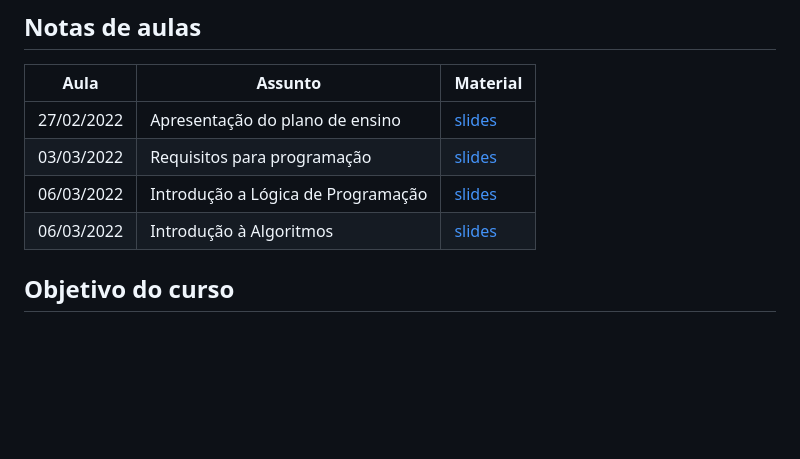
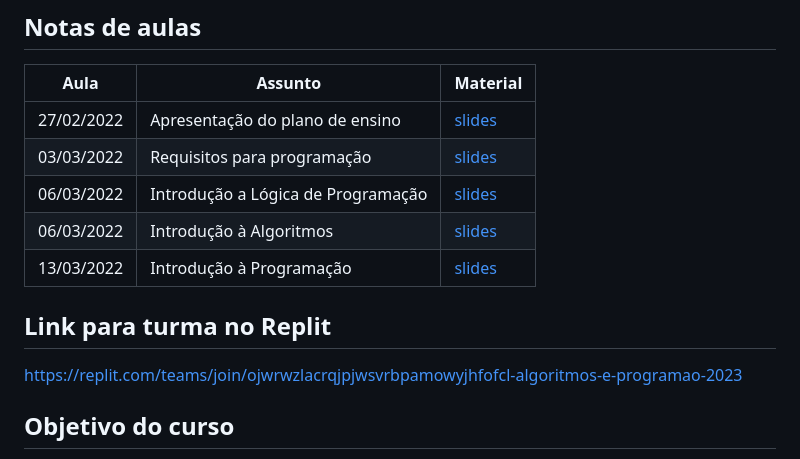
Before and after one commit to jesielviana/ads-algoritmos-e-programacao-2023, a Markdown page: README.md, the part around the change. GitHub-like rendering; blank space fills up the shorter version.

Commit message:
aula de introducao a programacao

```diff
--- a/README.md
+++ b/README.md
@@ -23,6 +23,10 @@ Este material faz parte da disciplina de Algoritmos e Programação do Curso Sup
 | 03/03/2022 | Requisitos para programação        | <a target="_blank" href="https://bit.ly/3kSkEWc" >slides</a> |
 | 06/03/2022 | Introdução a Lógica de Programação | <a target="_blank" href="https://bit.ly/3F0X4O0" >slides</a> |
 | 06/03/2022 | Introdução à Algoritmos            | <a target="_blank" href="https://bit.ly/3ZM2hkJ" >slides</a> |
+| 13/03/2022 | Introdução à Programação            | <a target="_blank" href="https://bit.ly/3FmGqIJ" >slides</a> |
+
+## Link para turma no Replit
+[https://replit.com/teams/join/ojwrwzlacrqjpjwsvrbpamowyjhfofcl-algoritmos-e-programao-2023](https://replit.com/teams/join/ojwrwzlacrqjpjwsvrbpamowyjhfofcl-algoritmos-e-programao-2023)
 
 ## Objetivo do curso
 
```
